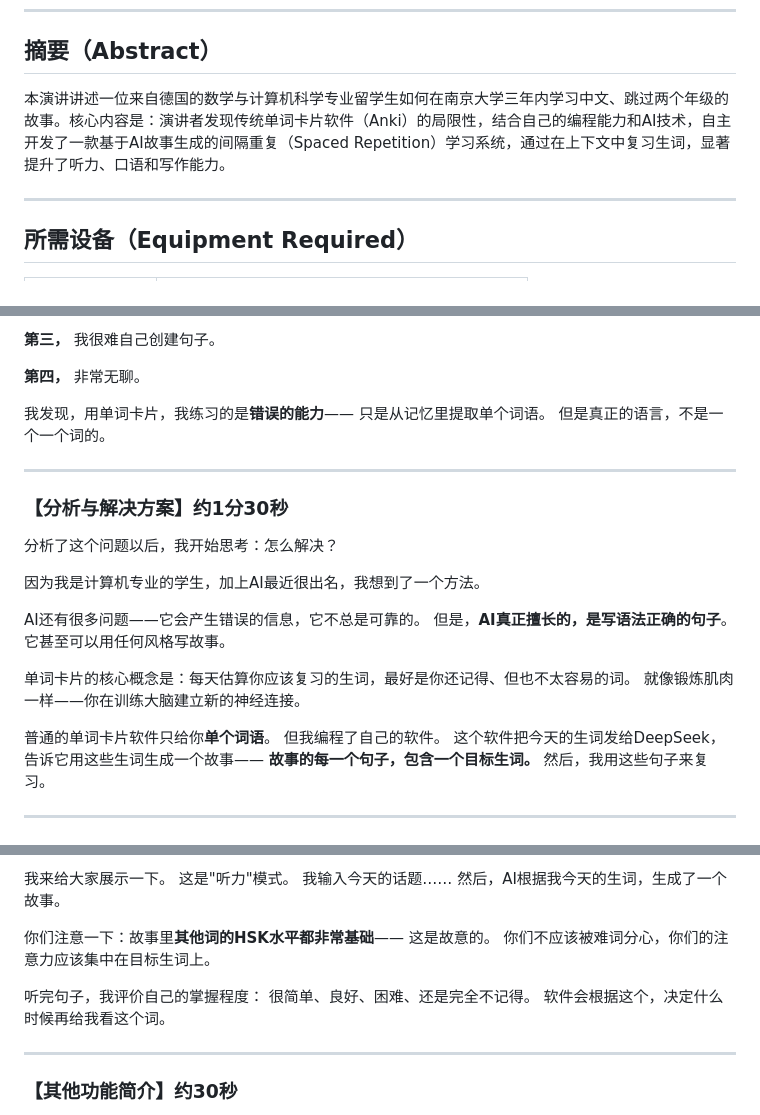
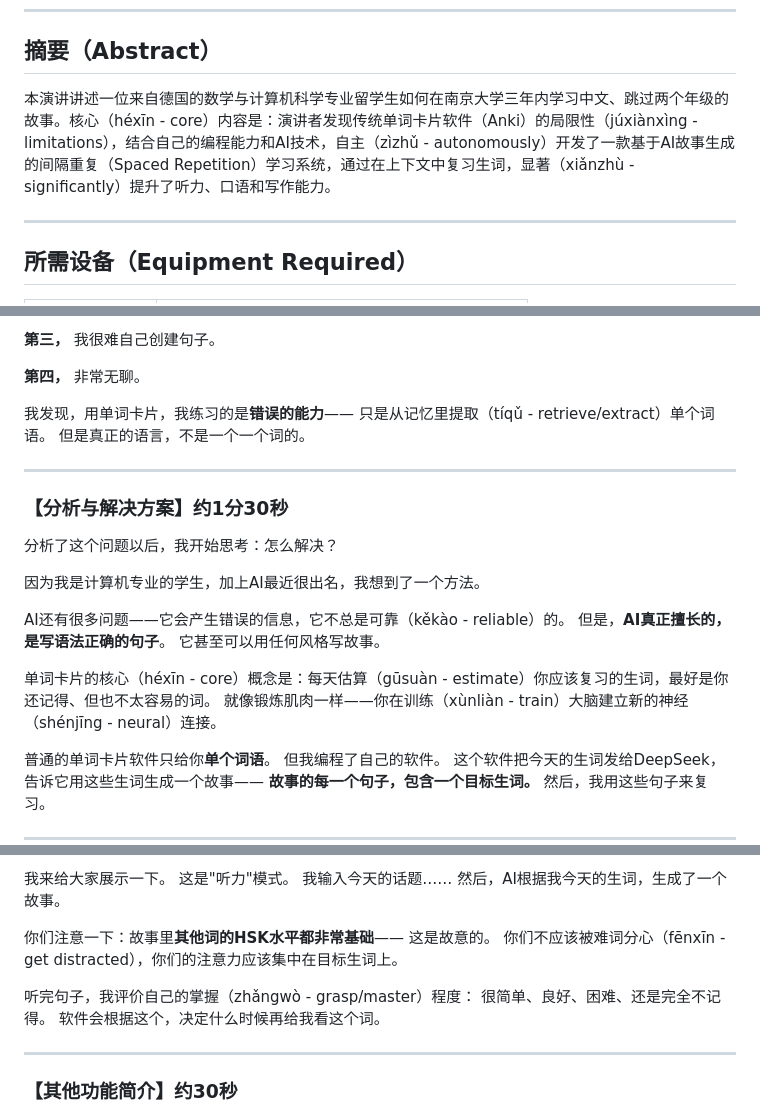
Before and after one commit to daniel4828/AnkiAdvanced, a Markdown page: speech/script.md, 3 parts joined by grey strips. Rendered like a GitHub page.

Commit message:
feat: 在演讲稿中标注HSK5级以上生词的拼音和释义

```diff
--- a/speech/script.md
+++ b/speech/script.md
@@ -8,7 +8,7 @@
 
 ## 摘要（Abstract）
 
-本演讲讲述一位来自德国的数学与计算机科学专业留学生如何在南京大学三年内学习中文、跳过两个年级的故事。核心内容是：演讲者发现传统单词卡片软件（Anki）的局限性，结合自己的编程能力和AI技术，自主开发了一款基于AI故事生成的间隔重复（Spaced Repetition）学习系统，通过在上下文中复习生词，显著提升了听力、口语和写作能力。
+本演讲讲述一位来自德国的数学与计算机科学专业留学生如何在南京大学三年内学习中文、跳过两个年级的故事。核心（héxīn - core）内容是：演讲者发现传统单词卡片软件（Anki）的局限性（júxiànxìng - limitations），结合自己的编程能力和AI技术，自主（zìzhǔ - autonomously）开发了一款基于AI故事生成的间隔重复（Spaced Repetition）学习系统，通过在上下文中复习生词，显著（xiǎnzhù - significantly）提升了听力、口语和写作能力。
 
 ---
 
@@ -57,7 +57,7 @@
 **第四，** 非常无聊。
 
 我发现，用单词卡片，我练习的是**错误的能力**——
-只是从记忆里提取单个词语。
+只是从记忆里提取（tíqǔ - retrieve/extract）单个词语。
 但是真正的语言，不是一个一个词的。
 
 ---
@@ -68,12 +68,12 @@
 
 因为我是计算机专业的学生，加上AI最近很出名，我想到了一个方法。
 
-AI还有很多问题——它会产生错误的信息，它不总是可靠的。
+AI还有很多问题——它会产生错误的信息，它不总是可靠（kěkào - reliable）的。
 但是，**AI真正擅长的，是写语法正确的句子**。
 它甚至可以用任何风格写故事。
 
-单词卡片的核心概念是：每天估算你应该复习的生词，最好是你还记得、但也不太容易的词。
-就像锻炼肌肉一样——你在训练大脑建立新的神经连接。
+单词卡片的核心（héxīn - core）概念是：每天估算（gūsuàn - estimate）你应该复习的生词，最好是你还记得、但也不太容易的词。
+就像锻炼肌肉一样——你在训练（xùnliàn - train）大脑建立新的神经（shénjīng - neural）连接。
 
 普通的单词卡片软件只给你**单个词语**。
 但我编程了自己的软件。
@@ -102,9 +102,9 @@ AI还有很多问题——它会产生错误的信息，它不总是可靠的。
 
 你们注意一下：故事里**其他词的HSK水平都非常基础**——
 这是故意的。
-你们不应该被难词分心，你们的注意力应该集中在目标生词上。
+你们不应该被难词分心（fēnxīn - get distracted），你们的注意力应该集中在目标生词上。
 
-听完句子，我评价自己的掌握程度：
+听完句子，我评价自己的掌握（zhǎngwò - grasp/master）程度：
 很简单、良好、困难、还是完全不记得。
 软件会根据这个，决定什么时候再给我看这个词。
 
```
Also changed, not shown: other parts of speech/script.md (+2 -2 lines).
